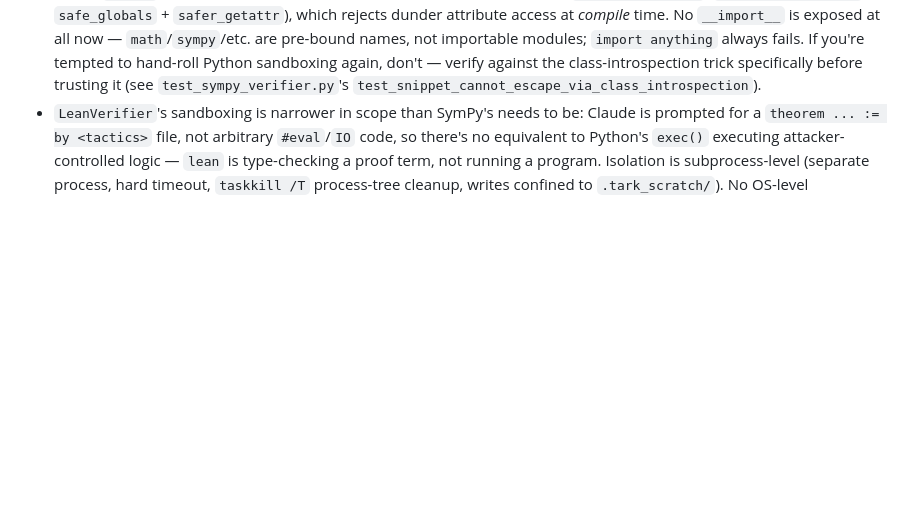
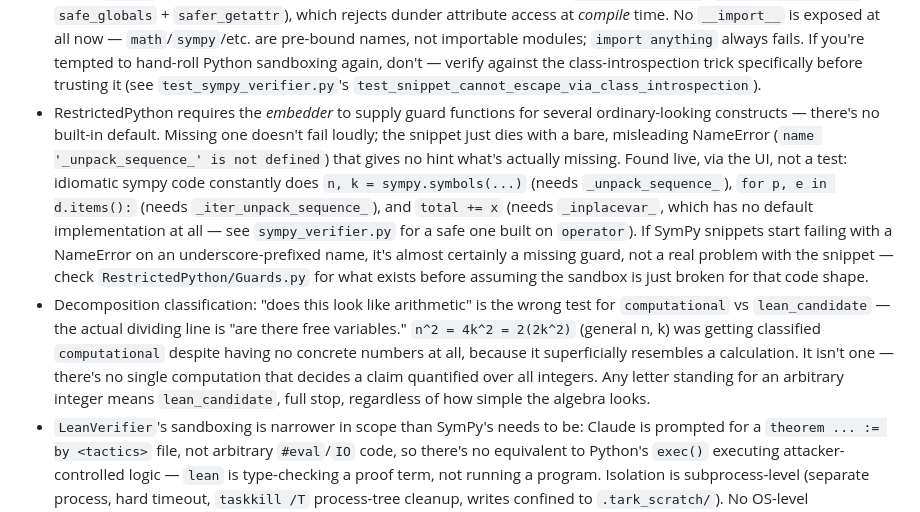
Before and after one commit to suryanshshekhawat/Tark, a Markdown page: CLAUDE.md, the part around the change. GitHub-like rendering; blank space fills up the shorter version.

Commit message:
Document RestrictedPython guard gaps and classification lesson in CLAUDE.md
Co-Authored-By: Claude Sonnet 5 <noreply@anthropic.com>

```diff
--- a/CLAUDE.md
+++ b/CLAUDE.md
@@ -112,6 +112,28 @@ Conventions:
   Python sandboxing again, don't — verify against the class-introspection
   trick specifically before trusting it (see `test_sympy_verifier.py`'s
   `test_snippet_cannot_escape_via_class_introspection`).
+- RestrictedPython requires the *embedder* to supply guard functions for
+  several ordinary-looking constructs — there's no built-in default. Missing
+  one doesn't fail loudly; the snippet just dies with a bare, misleading
+  NameError (`name '_unpack_sequence_' is not defined`) that gives no hint
+  what's actually missing. Found live, via the UI, not a test: idiomatic
+  sympy code constantly does `n, k = sympy.symbols(...)` (needs
+  `_unpack_sequence_`), `for p, e in d.items():` (needs
+  `_iter_unpack_sequence_`), and `total += x` (needs `_inplacevar_`, which
+  has no default implementation at all — see `sympy_verifier.py` for a safe
+  one built on `operator`). If SymPy snippets start failing with a
+  NameError on an underscore-prefixed name, it's almost certainly a missing
+  guard, not a real problem with the snippet — check
+  `RestrictedPython/Guards.py` for what exists before assuming the sandbox
+  is just broken for that code shape.
+- Decomposition classification: "does this look like arithmetic" is the
+  wrong test for `computational` vs `lean_candidate` — the actual dividing
+  line is "are there free variables." `n^2 = 4k^2 = 2(2k^2)` (general n, k)
+  was getting classified `computational` despite having no concrete numbers
+  at all, because it superficially resembles a calculation. It isn't one —
+  there's no single computation that decides a claim quantified over all
+  integers. Any letter standing for an arbitrary integer means
+  `lean_candidate`, full stop, regardless of how simple the algebra looks.
 - `LeanVerifier`'s sandboxing is narrower in scope than SymPy's needs to be:
   Claude is prompted for a `theorem ... := by <tactics>` file, not arbitrary
   `#eval`/`IO` code, so there's no equivalent to Python's `exec()` executing
```
